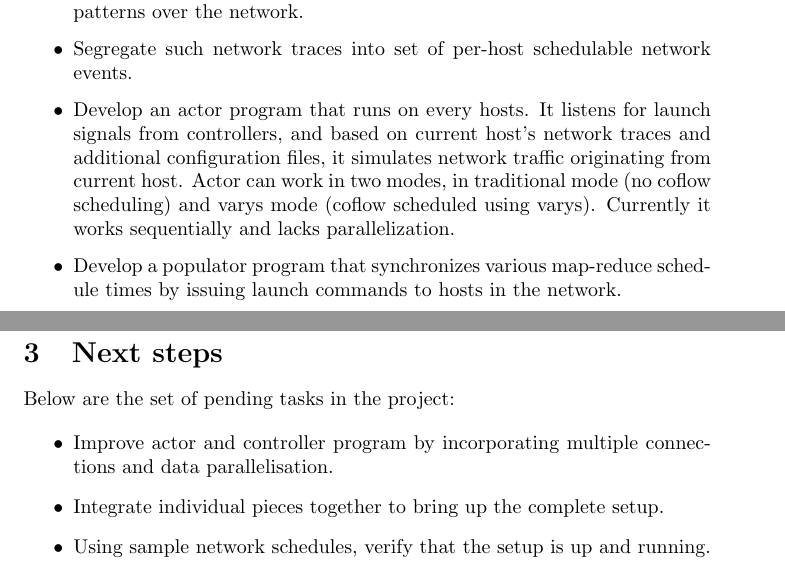
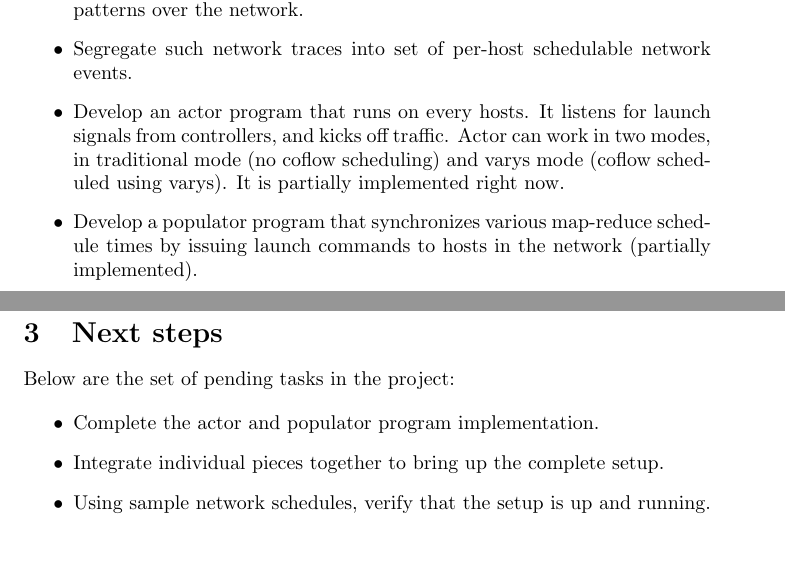
Before and after one commit to UrbanLynx/datacenter_simulation, a LaTeX document (latex/Milestone1.tex): two parts of pages 1 and 3 of 4, joined at a grey line, cut so that both start at the same text, the shorter picture padded with empty space. Compiled offline with pdfLaTeX.

Commit message:
Updatting milestone1 report

```diff
--- a/latex/Milestone1.tex
+++ b/latex/Milestone1.tex
@@ -31,8 +31,8 @@ As a part of this goal, we have completed the following tasks.
 \item Automate the deployment of the fat-tree topology that can be configured as per need.
 \item Generate sample map-reduce traces that simulates the map-reduce traffic patterns over the network.
 \item Segregate such network traces into set of per-host schedulable network events.
-\item  Develop an actor program that runs on every hosts. It listens for launch signals from controllers, and based on current host's network traces and additional configuration files, it simulates network traffic originating from current host. Actor can work in two modes, in traditional mode (no coflow scheduling) and varys mode (coflow scheduled using varys). Currently it works sequentially and lacks parallelization.
-\item Develop a populator program that synchronizes various map-reduce schedule times by issuing launch commands to hosts in the network.
+\item  Develop an actor program that runs on every hosts. It listens for launch signals from controllers, and kicks off traffic. Actor can work in two modes, in traditional mode (no coflow scheduling) and varys mode (coflow scheduled using varys). It is partially implemented right now.
+\item Develop a populator program that synchronizes various map-reduce schedule times by issuing launch commands to hosts in the network (partially implemented).
 
 \end{itemize}
 
@@ -55,7 +55,7 @@ Another challenging task is to model and generate network traffic that closely m
 Below are the set of pending tasks in the project:
 
 \begin{itemize}
-\item Improve actor and controller program by incorporating multiple connections and data parallelisation.
+\item Complete the actor and populator program implementation.
 \item Integrate individual pieces together to bring up the complete setup.
 \item Using sample network schedules, verify that the setup is up and running.
 \item Run the tests with realistic network traces, with actor program running in varys scheduler mode. Collect and analyze the results.
```
Also changed, not shown: latex/Milestone1.pdf.
